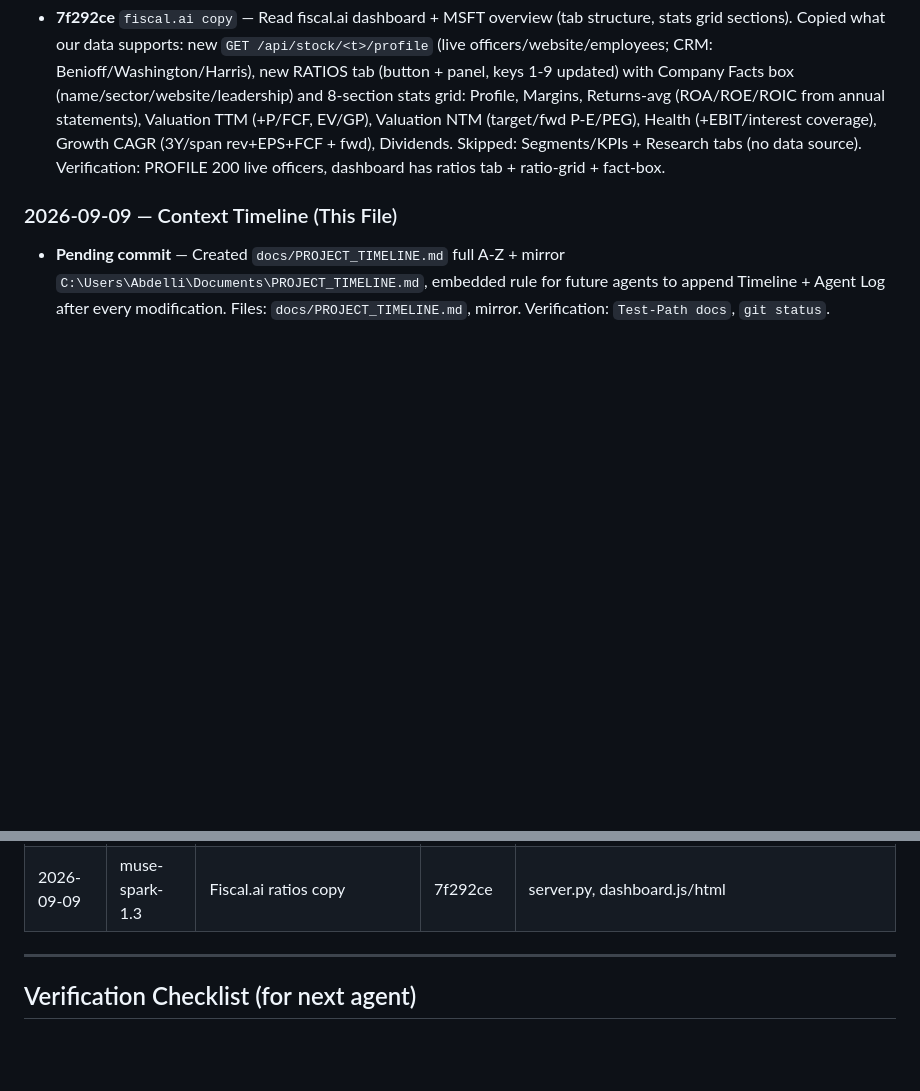
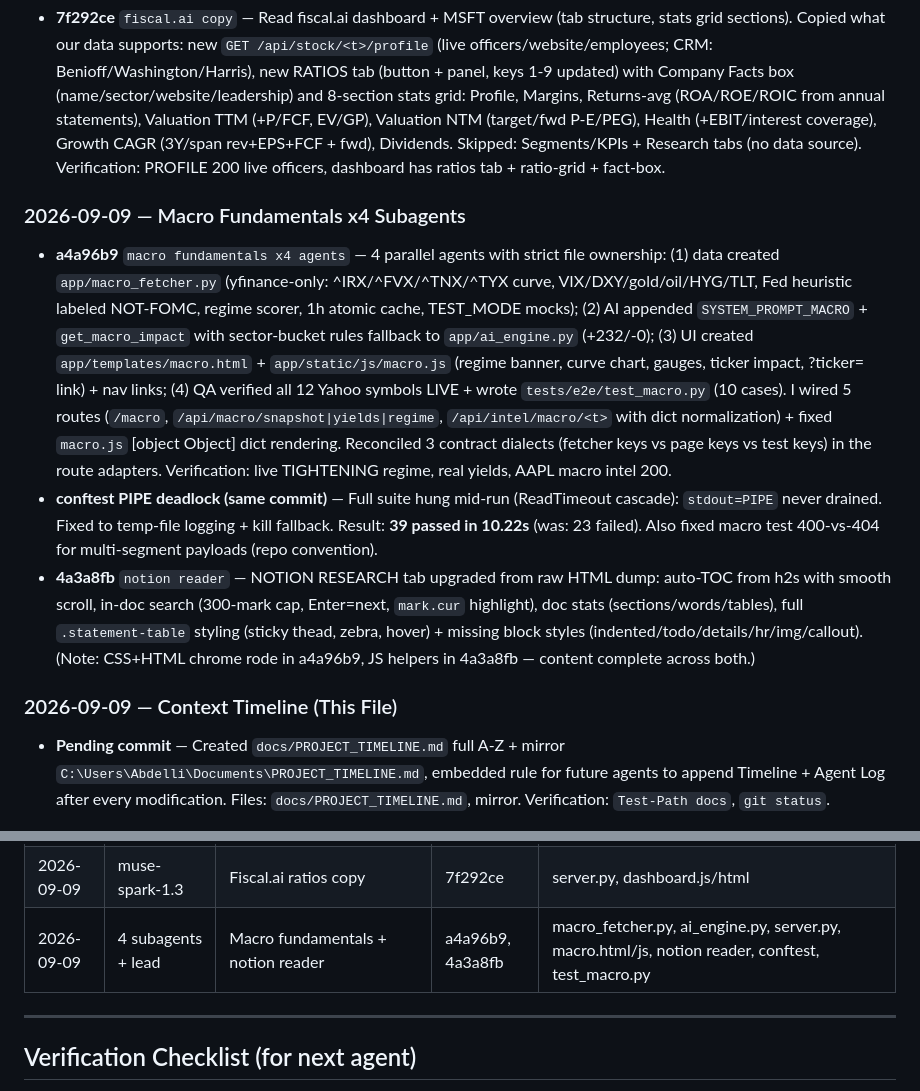
Before and after one commit to 1khvled/STOCKTERMINAL, a Markdown page: docs/PROJECT_TIMELINE.md, 2 parts joined by grey strips. Drawn GitHub-style; blank space fills up the shorter version.

Commit message:
docs: timeline macro x4 + notion reader (a4a96b9, 4a3a8fb) + mirror

```diff
--- a/docs/PROJECT_TIMELINE.md
+++ b/docs/PROJECT_TIMELINE.md
@@ -129,7 +129,13 @@
 ### 2026-09-09 — Fiscal.ai Copy (Ratios + Facts)
 - **7f292ce** `fiscal.ai copy` — Read fiscal.ai dashboard + MSFT overview (tab structure, stats grid sections). Copied what our data supports: new `GET /api/stock/<t>/profile` (live officers/website/employees; CRM: Benioff/Washington/Harris), new RATIOS tab (button + panel, keys 1-9 updated) with Company Facts box (name/sector/website/leadership) and 8-section stats grid: Profile, Margins, Returns-avg (ROA/ROE/ROIC from annual statements), Valuation TTM (+P/FCF, EV/GP), Valuation NTM (target/fwd P-E/PEG), Health (+EBIT/interest coverage), Growth CAGR (3Y/span rev+EPS+FCF + fwd), Dividends. Skipped: Segments/KPIs + Research tabs (no data source). Verification: PROFILE 200 live officers, dashboard has ratios tab + ratio-grid + fact-box.
 
+### 2026-09-09 — Macro Fundamentals x4 Subagents
+- **a4a96b9** `macro fundamentals x4 agents` — 4 parallel agents with strict file ownership: (1) data created `app/macro_fetcher.py` (yfinance-only: ^IRX/^FVX/^TNX/^TYX curve, VIX/DXY/gold/oil/HYG/TLT, Fed heuristic labeled NOT-FOMC, regime scorer, 1h atomic cache, TEST_MODE mocks); (2) AI appended `SYSTEM_PROMPT_MACRO` + `get_macro_impact` with sector-bucket rules fallback to `app/ai_engine.py` (+232/-0); (3) UI created `app/templates/macro.html` + `app/static/js/macro.js` (regime banner, curve chart, gauges, ticker impact, ?ticker= link) + nav links; (4) QA verified all 12 Yahoo symbols LIVE + wrote `tests/e2e/test_macro.py` (10 cases). I wired 5 routes (`/macro`, `/api/macro/snapshot|yields|regime`, `/api/intel/macro/<t>` with dict normalization) + fixed `macro.js` [object Object] dict rendering. Reconciled 3 contract dialects (fetcher keys vs page keys vs test keys) in the route adapters. Verification: live TIGHTENING regime, real yields, AAPL macro intel 200.
+- **conftest PIPE deadlock (same commit)** — Full suite hung mid-run (ReadTimeout cascade): `stdout=PIPE` never drained. Fixed to temp-file logging + kill fallback. Result: **39 passed in 10.22s** (was: 23 failed). Also fixed macro test 400-vs-404 for multi-segment payloads (repo convention).
+- **4a3a8fb** `notion reader` — NOTION RESEARCH tab upgraded from raw HTML dump: auto-TOC from h2s with smooth scroll, in-doc search (300-mark cap, Enter=next, `mark.cur` highlight), doc stats (sections/words/tables), full `.statement-table` styling (sticky thead, zebra, hover) + missing block styles (indented/todo/details/hr/img/callout). (Note: CSS+HTML chrome rode in a4a96b9, JS helpers in 4a3a8fb — content complete across both.)
+
 ### 2026-09-09 — Context Timeline (This File)
+
 
 
 
@@ -179,6 +185,7 @@
 | 2026-09-09 | muse-spark-1.3 | Yahoo gaps batch | 7383882 | server.py, dashboard.js/html, index.html, screener.html |
 | 2026-09-09 | muse-spark-1.3 | UI batch freshness/jump/keys | 38aa059 | dashboard.js/html, compare.html |
 | 2026-09-09 | muse-spark-1.3 | Fiscal.ai ratios copy | 7f292ce | server.py, dashboard.js/html |
+| 2026-09-09 | 4 subagents + lead | Macro fundamentals + notion reader | a4a96b9, 4a3a8fb | macro_fetcher.py, ai_engine.py, server.py, macro.html/js, notion reader, conftest, test_macro.py |
 
 ---
 
```
